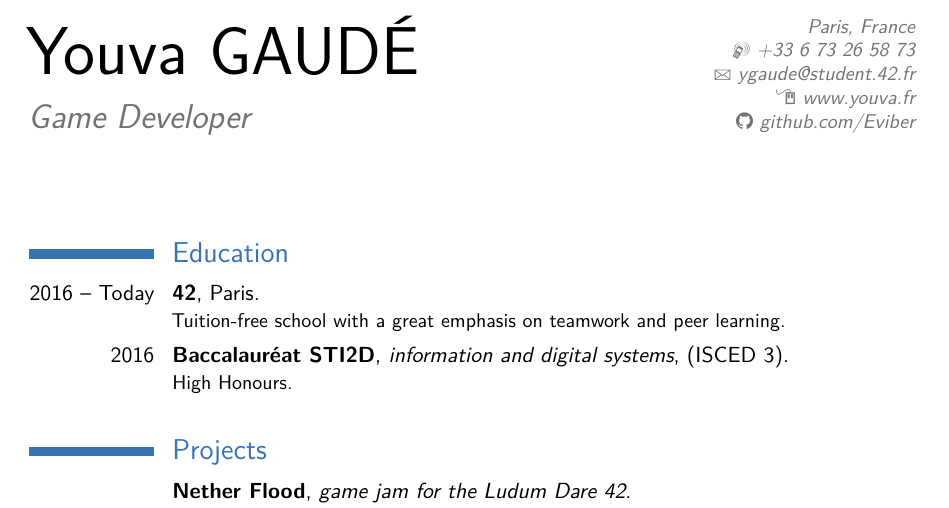
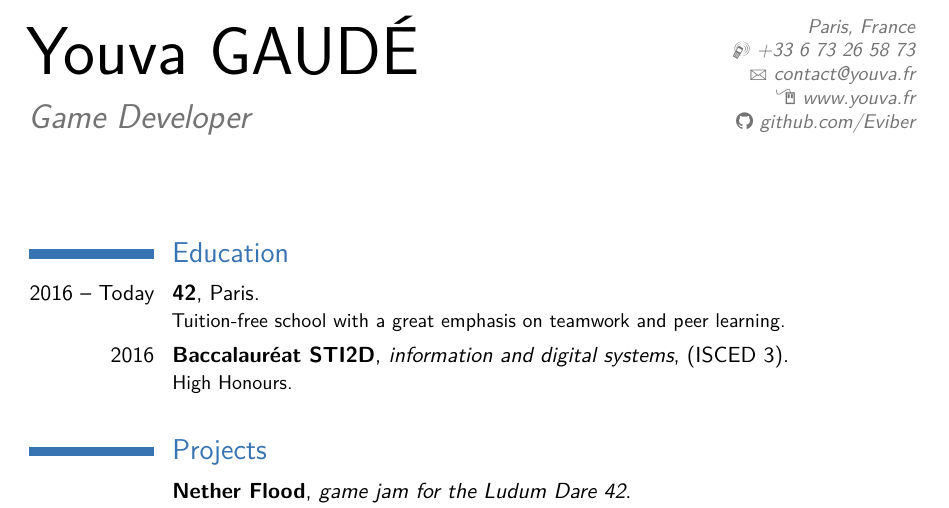
Before and after one commit to Eviber/resume, a LaTeX CV (Moderncv%20Classic/main.tex): part of the page, cut so that both start at the same text. Compiled offline with pdfLaTeX; a LaTeX package or settings file that is missing is left out.

Commit message:
update mail

```diff
--- a/Moderncv%20Classic/main.tex
+++ b/Moderncv%20Classic/main.tex
@@ -29,7 +29,7 @@
 \title{Game Developer}                               % optional, remove / comment the line if not wanted
 \address{}{Paris, France}{}% optional, remove / comment the line if not wanted; the "postcode city" and and "country" arguments can be omitted or provided empty
 \phone[mobile]{+33~6~73~26~58~73}               % optional, remove / comment the line if not wanted
-\email{ygaude@student.42.fr}                               % optional, remove / comment the line if not wanted
+\email{contact@youva.fr}                               % optional, remove / comment the line if not wanted
 \homepage{www.youva.fr}                         % optional, remove / comment the line if not wanted
 \extrainfo{\faGithub\href{https://github.com/Eviber}{ github.com/Eviber}}                 % optional, remove / comment the line if not wanted
 %\photo[59pt][0.4pt]{datface}                       % optional, remove / comment the line if not wanted; '64pt' is the height the picture must be resized to, 0.4pt is the thickness of the frame around it (put it to 0pt for no frame) and 'picture' is the name of the picture file
```
Also changed, not shown: resume_youva_gaude.pdf.
